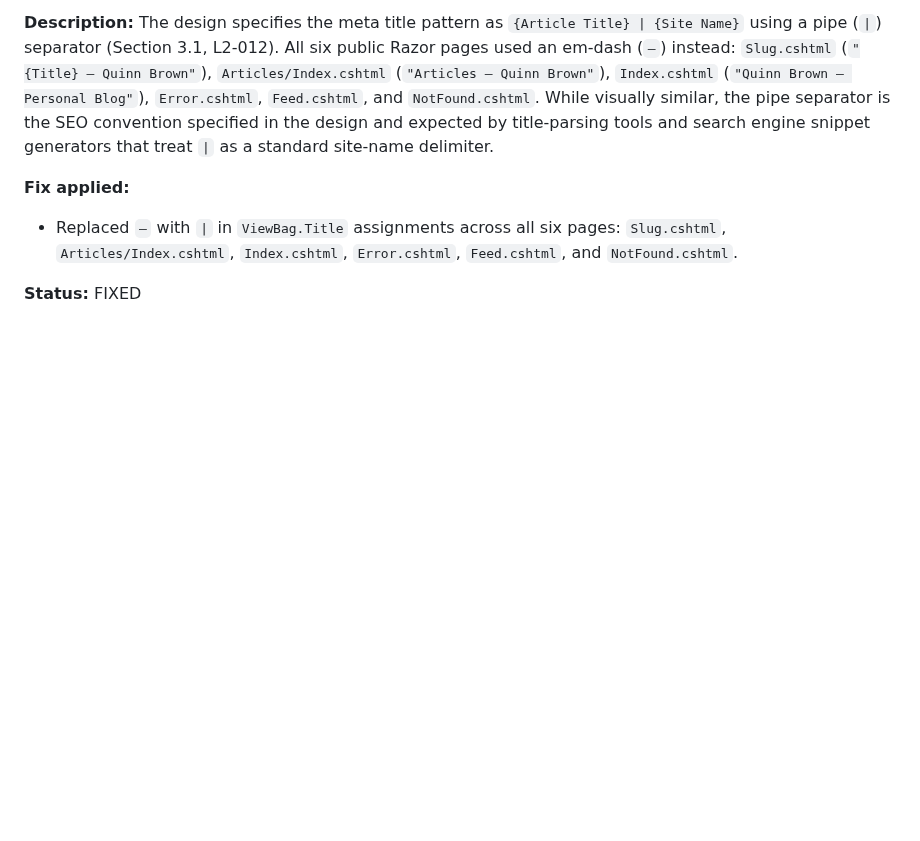
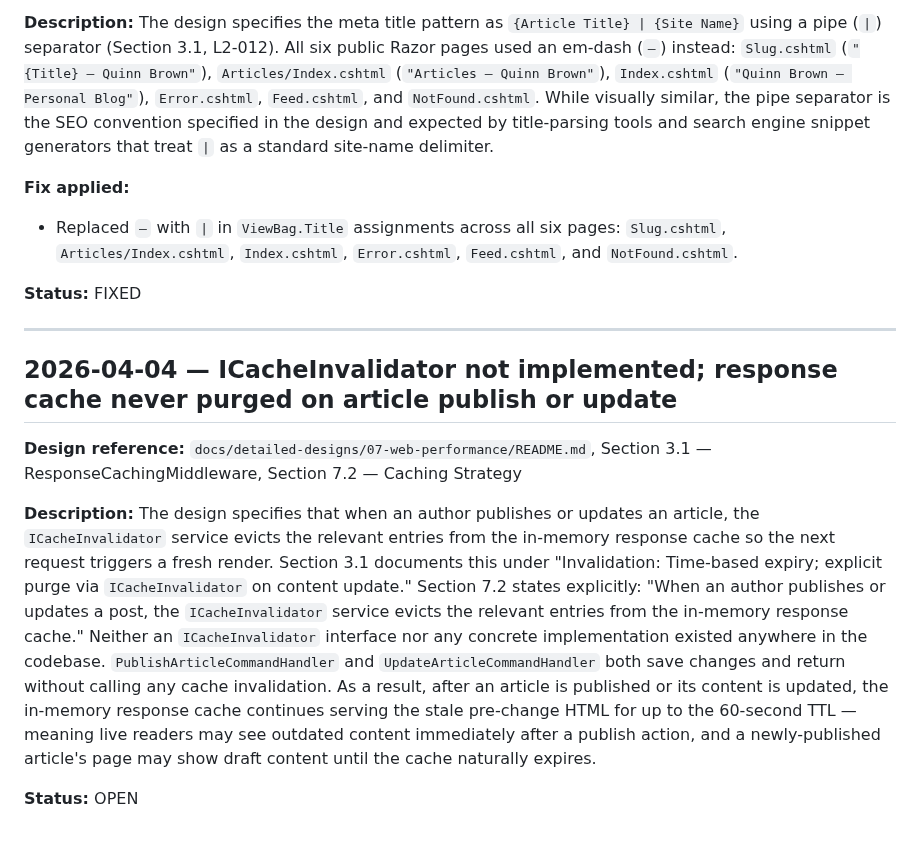
Before and after one commit to QuinntyneBrown/Blog, a Markdown page: docs/conformance.md, the part around the change. GitHub-like rendering; blank space fills up the shorter version.

Commit message:
update conformance log
Co-Authored-By: Claude Sonnet 4.6 <noreply@anthropic.com>

```diff
--- a/docs/conformance.md
+++ b/docs/conformance.md
@@ -495,3 +495,14 @@ The design specifies the meta title pattern as `{Article Title} | {Site Name}` u
 - Replaced `—` with `|` in `ViewBag.Title` assignments across all six pages: `Slug.cshtml`, `Articles/Index.cshtml`, `Index.cshtml`, `Error.cshtml`, `Feed.cshtml`, and `NotFound.cshtml`.
 
 **Status:** FIXED
+
+---
+
+## 2026-04-04 — ICacheInvalidator not implemented; response cache never purged on article publish or update
+
+**Design reference:** `docs/detailed-designs/07-web-performance/README.md`, Section 3.1 — ResponseCachingMiddleware, Section 7.2 — Caching Strategy
+
+**Description:**
+The design specifies that when an author publishes or updates an article, the `ICacheInvalidator` service evicts the relevant entries from the in-memory response cache so the next request triggers a fresh render. Section 3.1 documents this under "Invalidation: Time-based expiry; explicit purge via `ICacheInvalidator` on content update." Section 7.2 states explicitly: "When an author publishes or updates a post, the `ICacheInvalidator` service evicts the relevant entries from the in-memory response cache." Neither an `ICacheInvalidator` interface nor any concrete implementation existed anywhere in the codebase. `PublishArticleCommandHandler` and `UpdateArticleCommandHandler` both save changes and return without calling any cache invalidation. As a result, after an article is published or its content is updated, the in-memory response cache continues serving the stale pre-change HTML for up to the 60-second TTL — meaning live readers may see outdated content immediately after a publish action, and a newly-published article's page may show draft content until the cache naturally expires.
+
+**Status:** OPEN
```
